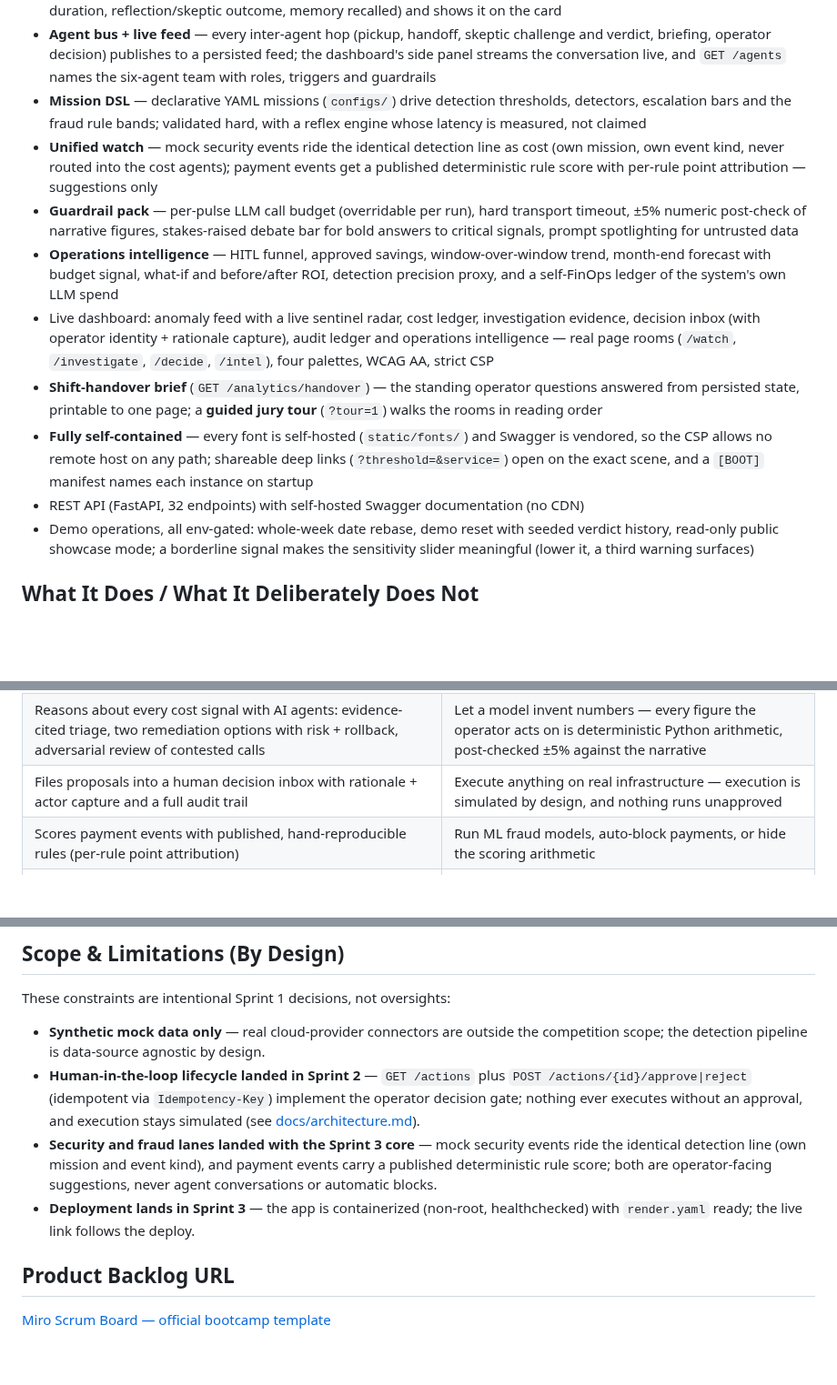
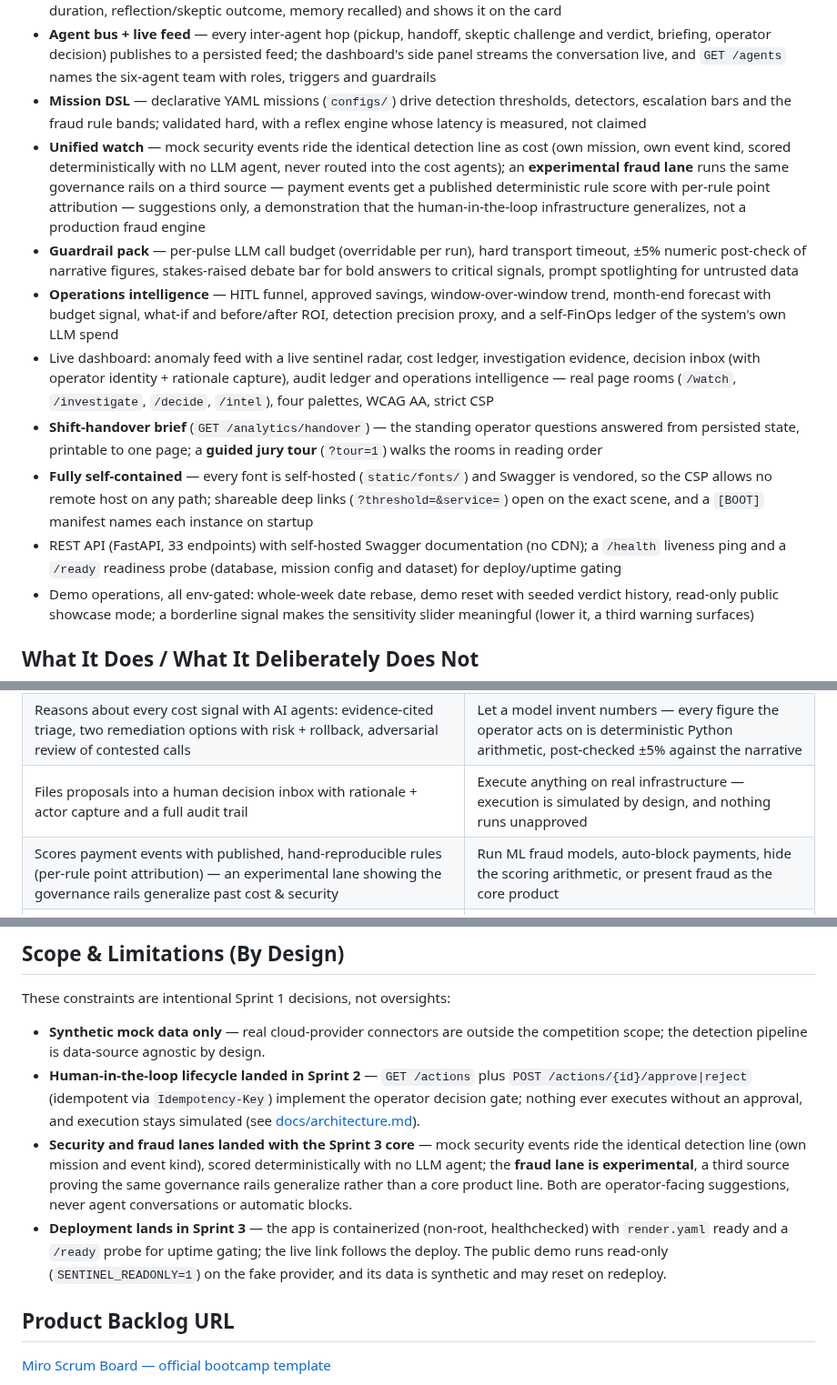
Before and after one commit to muratcan-ates/cloudsentinel, a Markdown page: README.md, 3 parts joined by grey strips. Shown at 91% size. Drawn GitHub-style; blank space fills up the shorter version.

Commit message:
docs: accuracy pass — sync counters, mark the fraud lane experimental
- live counters synced to the current tree: 394 tests, 33 endpoints
  (adds /ready), across the feature list, dir tree, tech-stack table and
  architecture API surface.
- fix the internal 378 vs 387 inconsistency in the Sprint 2 close snapshot
  (both now read 387 tests / 32 endpoints, the count at that close).
- mark the fraud lane as an experimental governance demonstration (not a
  core product line) in the feature list, the does/does-not table and the
  deployment notes; state the security lane is deterministic (no LLM).
- note the public demo runs read-only on synthetic data that may reset on
  redeploy; document /ready in the architecture ops table.

```diff
--- a/README.md
+++ b/README.md
@@ -96,13 +96,13 @@ CloudSentinel is an agentic decision-support system that monitors cloud cost and
 - **Agent trace** — every proposal persists a hop-by-hop record of how the chain actually ran (source, model, measured duration, reflection/skeptic outcome, memory recalled) and shows it on the card
 - **Agent bus + live feed** — every inter-agent hop (pickup, handoff, skeptic challenge and verdict, briefing, operator decision) publishes to a persisted feed; the dashboard's side panel streams the conversation live, and `GET /agents` names the six-agent team with roles, triggers and guardrails
 - **Mission DSL** — declarative YAML missions (`configs/`) drive detection thresholds, detectors, escalation bars and the fraud rule bands; validated hard, with a reflex engine whose latency is measured, not claimed
-- **Unified watch** — mock security events ride the identical detection line as cost (own mission, own event kind, never routed into the cost agents); payment events get a published deterministic rule score with per-rule point attribution — suggestions only
+- **Unified watch** — mock security events ride the identical detection line as cost (own mission, own event kind, scored deterministically with no LLM agent, never routed into the cost agents); an **experimental fraud lane** runs the same governance rails on a third source — payment events get a published deterministic rule score with per-rule point attribution — suggestions only, a demonstration that the human-in-the-loop infrastructure generalizes, not a production fraud engine
 - **Guardrail pack** — per-pulse LLM call budget (overridable per run), hard transport timeout, ±5% numeric post-check of narrative figures, stakes-raised debate bar for bold answers to critical signals, prompt spotlighting for untrusted data
 - **Operations intelligence** — HITL funnel, approved savings, window-over-window trend, month-end forecast with budget signal, what-if and before/after ROI, detection precision proxy, and a self-FinOps ledger of the system's own LLM spend
 - Live dashboard: anomaly feed with a live sentinel radar, cost ledger, investigation evidence, decision inbox (with operator identity + rationale capture), audit ledger and operations intelligence — real page rooms (`/watch`, `/investigate`, `/decide`, `/intel`), four palettes, WCAG AA, strict CSP
 - **Shift-handover brief** (`GET /analytics/handover`) — the standing operator questions answered from persisted state, printable to one page; a **guided jury tour** (`?tour=1`) walks the rooms in reading order
 - **Fully self-contained** — every font is self-hosted (`static/fonts/`) and Swagger is vendored, so the CSP allows no remote host on any path; shareable deep links (`?threshold=&service=`) open on the exact scene, and a `[BOOT]` manifest names each instance on startup
-- REST API (FastAPI, 32 endpoints) with self-hosted Swagger documentation (no CDN)
+- REST API (FastAPI, 33 endpoints) with self-hosted Swagger documentation (no CDN); a `/health` liveness ping and a `/ready` readiness probe (database, mission config and dataset) for deploy/uptime gating
 - Demo operations, all env-gated: whole-week date rebase, demo reset with seeded verdict history, read-only public showcase mode; a borderline signal makes the sensitivity slider meaningful (lower it, a third warning surfaces)
 
 ## What It Does / What It Deliberately Does Not
@@ -114,7 +114,7 @@ The whole contract on one table — the right column is design, not backlog:
 | Detects cost & security anomalies over a rolling baseline (z-score / MAD, weekly seasonality, min-history discipline) | Connect to real cloud providers — synthetic data by design; the detection pipeline is source-agnostic |
 | Reasons about every cost signal with AI agents: evidence-cited triage, two remediation options with risk + rollback, adversarial review of contested calls | Let a model invent numbers — every figure the operator acts on is deterministic Python arithmetic, post-checked ±5% against the narrative |
 | Files proposals into a human decision inbox with rationale + actor capture and a full audit trail | Execute anything on real infrastructure — execution is simulated by design, and nothing runs unapproved |
-| Scores payment events with published, hand-reproducible rules (per-rule point attribution) | Run ML fraud models, auto-block payments, or hide the scoring arithmetic |
+| Scores payment events with published, hand-reproducible rules (per-rule point attribution) — an experimental lane showing the governance rails generalize past cost & security | Run ML fraud models, auto-block payments, hide the scoring arithmetic, or present fraud as the core product |
 | Remembers operator verdicts and feeds them back into future recommendations, disclosing how many were considered | Learn silently — memory use is visible on the card, and the chain's execution is traced hop by hop |
 | Accounts for its own AI spend (call ledger, cache hits, fallbacks, quota view) under a per-run call budget | Burn quota unbounded, retry forever, or fail when the LLM is unavailable — every agent degrades to a labeled rule-based fallback |
 | Ships hardened: strict CSP with self-hosted docs, security headers, rate-limited pulse, idempotent decisions, JSON failure envelope | Ship auth/RBAC, Postgres, schedulers or Slack — deliberate boundaries of this build, not oversights |
@@ -386,11 +386,16 @@ These constraints are intentional Sprint 1 decisions, not oversights:
   approval, and execution stays simulated
   (see [docs/architecture.md](docs/architecture.md)).
 - **Security and fraud lanes landed with the Sprint 3 core** — mock security
-  events ride the identical detection line (own mission and event kind), and
-  payment events carry a published deterministic rule score; both are
-  operator-facing suggestions, never agent conversations or automatic blocks.
+  events ride the identical detection line (own mission and event kind),
+  scored deterministically with no LLM agent; the **fraud lane is
+  experimental**, a third source proving the same governance rails
+  generalize rather than a core product line. Both are operator-facing
+  suggestions, never agent conversations or automatic blocks.
 - **Deployment lands in Sprint 3** — the app is containerized (non-root,
-  healthchecked) with `render.yaml` ready; the live link follows the deploy.
+  healthchecked) with `render.yaml` ready and a `/ready` probe for uptime
+  gating; the live link follows the deploy. The public demo runs read-only
+  (`SENTINEL_READONLY=1`) on the fake provider, and its data is synthetic
+  and may reset on redeploy.
 
 ## Product Backlog URL
 
```
Also changed, not shown: other parts of README.md (+3 -3 lines), docs/README.tr.md (+1 -1 lines), docs/architecture.md (+2 -2 lines).
